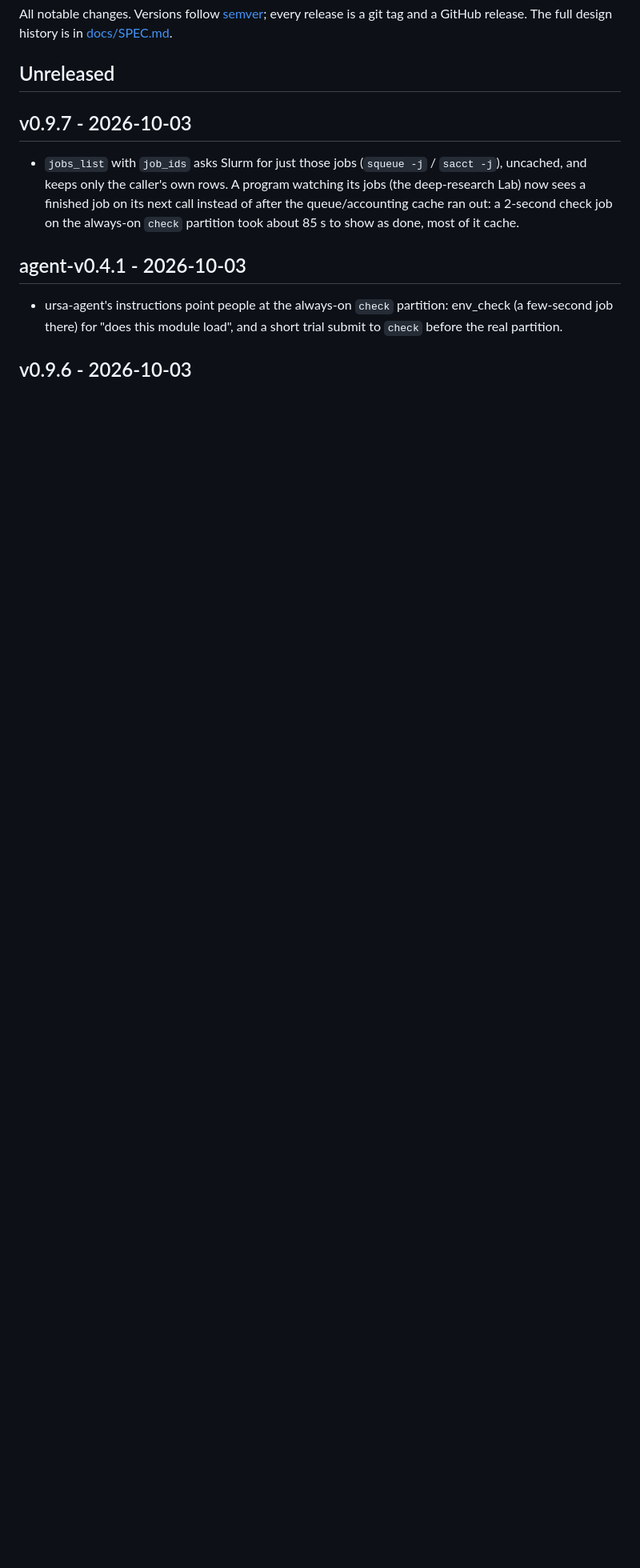
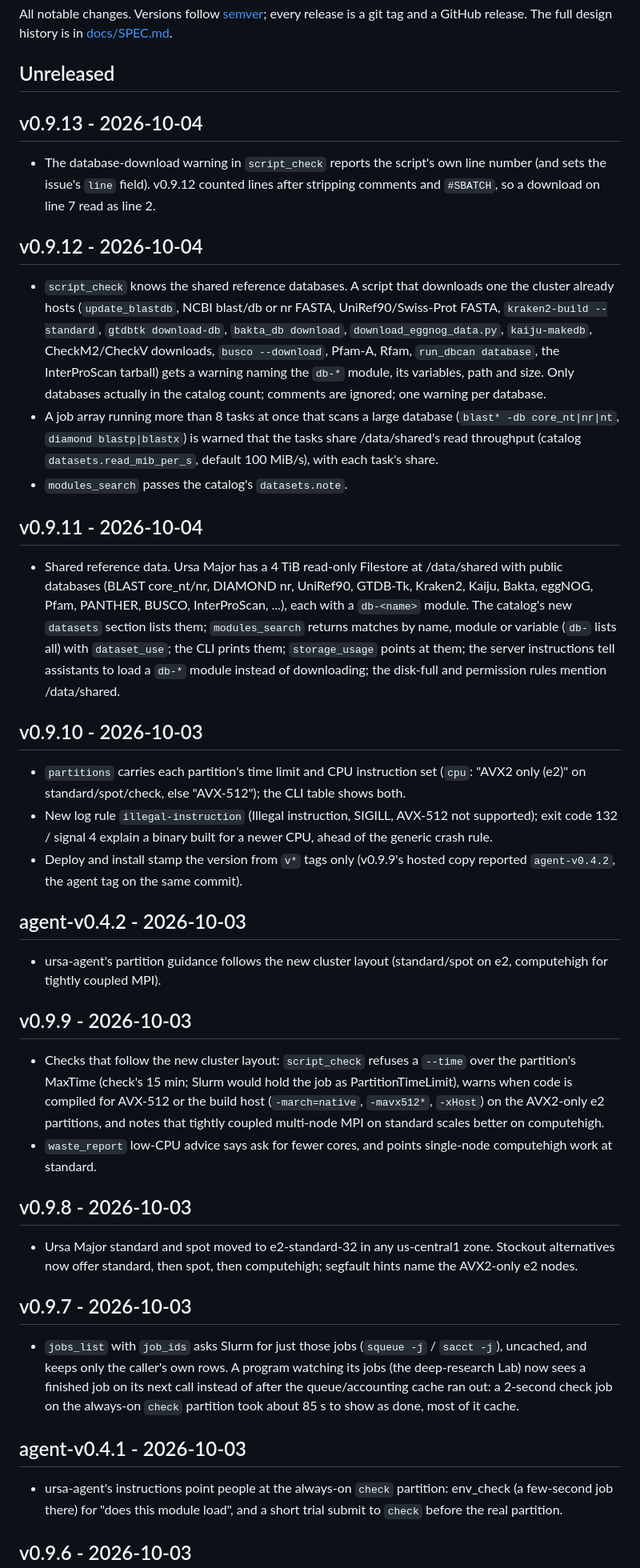
Before and after one commit to UCR-Research-Computing/ursa-bifrost, a Markdown page: CHANGELOG.md, the part around the change. Shown at 80% size. Rendered like a GitHub page; blank space fills up the shorter version.

Commit message:
CHANGELOG: v0.9.8 through v0.9.13 and agent-v0.4.2 (#50)

```diff
--- a/CHANGELOG.md
+++ b/CHANGELOG.md
@@ -4,6 +4,62 @@ All notable changes. Versions follow [semver](https://semver.org); every release
 tag and a GitHub release. The full design history is in [docs/SPEC.md](docs/SPEC.md).
 
 ## Unreleased
+
+## v0.9.13 - 2026-10-04
+- The database-download warning in `script_check` reports the script's own line number
+  (and sets the issue's `line` field). v0.9.12 counted lines after stripping comments and
+  `#SBATCH`, so a download on line 7 read as line 2.
+
+## v0.9.12 - 2026-10-04
+- `script_check` knows the shared reference databases. A script that downloads one the
+  cluster already hosts (`update_blastdb`, NCBI blast/db or nr FASTA, UniRef90/Swiss-Prot
+  FASTA, `kraken2-build --standard`, `gtdbtk download-db`, `bakta_db download`,
+  `download_eggnog_data.py`, `kaiju-makedb`, CheckM2/CheckV downloads, `busco --download`,
+  Pfam-A, Rfam, `run_dbcan database`, the InterProScan tarball) gets a warning naming the
+  `db-*` module, its variables, path and size. Only databases actually in the catalog
+  count; comments are ignored; one warning per database.
+- A job array running more than 8 tasks at once that scans a large database (`blast* -db
+  core_nt|nr|nt`, `diamond blastp|blastx`) is warned that the tasks share /data/shared's
+  read throughput (catalog `datasets.read_mib_per_s`, default 100 MiB/s), with each
+  task's share.
+- `modules_search` passes the catalog's `datasets.note`.
+
+## v0.9.11 - 2026-10-04
+- Shared reference data. Ursa Major has a 4 TiB read-only Filestore at /data/shared with
+  public databases (BLAST core_nt/nr, DIAMOND nr, UniRef90, GTDB-Tk, Kraken2, Kaiju,
+  Bakta, eggNOG, Pfam, PANTHER, BUSCO, InterProScan, ...), each with a `db-<name>`
+  module. The catalog's new `datasets` section lists them; `modules_search` returns
+  matches by name, module or variable (`db-` lists all) with `dataset_use`; the CLI prints
+  them; `storage_usage` points at them; the server instructions tell assistants to load a
+  `db-*` module instead of downloading; the disk-full and permission rules mention
+  /data/shared.
+
+## v0.9.10 - 2026-10-03
+- `partitions` carries each partition's time limit and CPU instruction set (`cpu`: "AVX2
+  only (e2)" on standard/spot/check, else "AVX-512"); the CLI table shows both.
+- New log rule `illegal-instruction` (Illegal instruction, SIGILL, AVX-512 not
+  supported); exit code 132 / signal 4 explain a binary built for a newer CPU, ahead of
+  the generic crash rule.
+- Deploy and install stamp the version from `v*` tags only (v0.9.9's hosted copy
+  reported `agent-v0.4.2`, the agent tag on the same commit).
+
+## agent-v0.4.2 - 2026-10-03
+- ursa-agent's partition guidance follows the new cluster layout (standard/spot on e2,
+  computehigh for tightly coupled MPI).
+
+## v0.9.9 - 2026-10-03
+- Checks that follow the new cluster layout: `script_check` refuses a `--time` over the
+  partition's MaxTime (check's 15 min; Slurm would hold the job as PartitionTimeLimit),
+  warns when code is compiled for AVX-512 or the build host (`-march=native`,
+  `-mavx512*`, `-xHost`) on the AVX2-only e2 partitions, and notes that tightly coupled
+  multi-node MPI on standard scales better on computehigh.
+- `waste_report` low-CPU advice says ask for fewer cores, and points single-node
+  computehigh work at standard.
+
+## v0.9.8 - 2026-10-03
+- Ursa Major standard and spot moved to e2-standard-32 in any us-central1 zone. Stockout
+  alternatives now offer standard, then spot, then computehigh; segfault hints name the
+  AVX2-only e2 nodes.
 
 ## v0.9.7 - 2026-10-03
 - `jobs_list` with `job_ids` asks Slurm for just those jobs (`squeue -j` / `sacct -j`),
```
